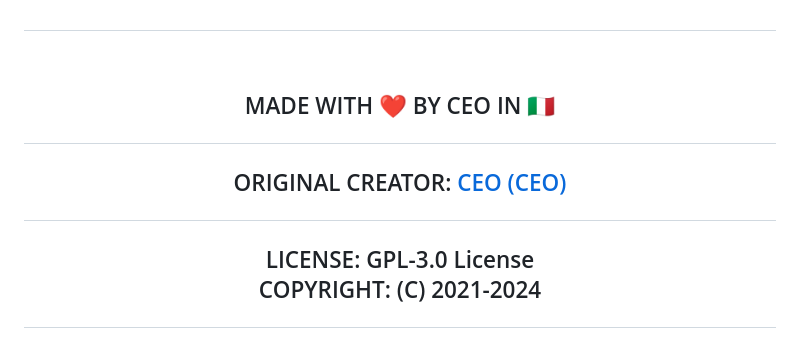
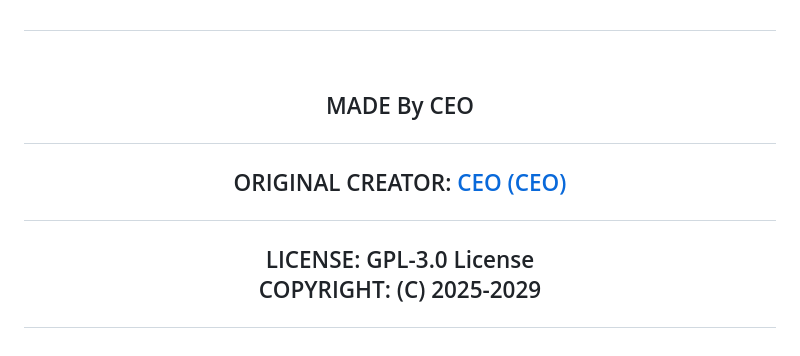
Before and after one commit to ceotools/CEO_OSINT, a Markdown page: README.md, the part around the change. Drawn GitHub-style.

```diff
--- a/README.md
+++ b/README.md
@@ -367,9 +367,9 @@ edit Language.json
 ##
 <br>
 
-## <p align= center>MADE WITH :heart: BY CEO IN :it:</p>
+## <p align= center>MADE By CEO </p>
 
 ## <p align = center>  ORIGINAL CREATOR: <a href = "https://github.com/ceotools">CEO (CEO)</a></p>
 
 
-## <p align = center>LICENSE: GPL-3.0 License <br>COPYRIGHT: (C) 2021-2024
+## <p align = center>LICENSE: GPL-3.0 License <br>COPYRIGHT: (C) 2025-2029
```
